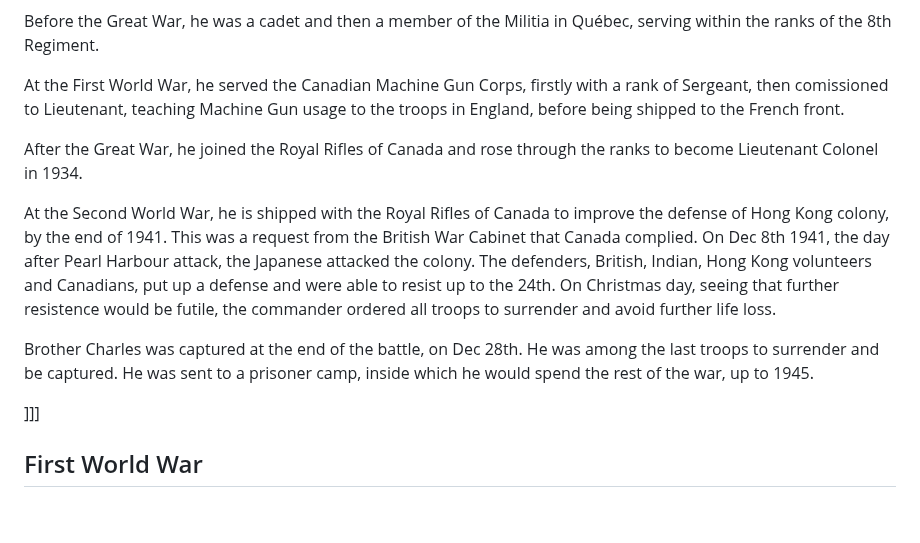
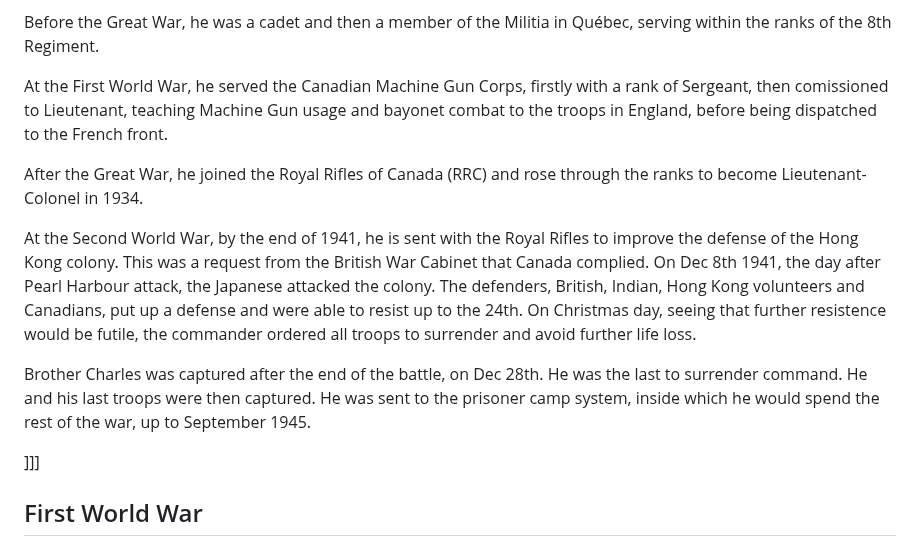
Before and after one commit to torjc01/4eSoldat, a Markdown page: README.md, the part around the change. Rendered like a GitHub page; blank space fills up the shorter version.

```diff
--- a/README.md
+++ b/README.md
@@ -47,13 +47,13 @@ Son of Major Alexander 'Alex' Young (52nd Battalion) and Annie Buxton Young (né
 
 Before the Great War, he was a cadet and then a member of the Militia in Québec, serving within the ranks of the 8th Regiment.
 
-At the First World War, he served the Canadian Machine Gun Corps, firstly with a rank of Sergeant, then comissioned to Lieutenant, teaching Machine Gun usage to the troops in England, before being shipped to the French front.
+At the First World War, he served the Canadian Machine Gun Corps, firstly with a rank of Sergeant, then comissioned to Lieutenant, teaching Machine Gun usage and bayonet combat to the troops in England, before being dispatched to the French front.
 
-After the Great War, he joined the Royal Rifles of Canada and rose through the ranks to become Lieutenant Colonel in 1934.
+After the Great War, he joined the Royal Rifles of Canada (RRC) and rose through the ranks to become Lieutenant-Colonel in 1934.
 
-At the Second World War, he is shipped with the Royal Rifles of Canada to improve the defense of Hong Kong colony, by the end of 1941. This was a request from the British War Cabinet that Canada complied. On Dec 8th 1941, the day after Pearl Harbour attack, the Japanese attacked the colony. The defenders, British, Indian, Hong Kong volunteers and Canadians, put up a defense and were able to resist up to the 24th. On Christmas day, seeing that further resistence would be futile, the commander ordered all troops to surrender and avoid further life loss.
+At the Second World War, by the end of 1941, he is sent with the Royal Rifles to improve the defense of the Hong Kong colony. This was a request from the British War Cabinet that Canada complied. On Dec 8th 1941, the day after Pearl Harbour attack, the Japanese attacked the colony. The defenders, British, Indian, Hong Kong volunteers and Canadians, put up a defense and were able to resist up to the 24th. On Christmas day, seeing that further resistence would be futile, the commander ordered all troops to surrender and avoid further life loss.
 
-Brother Charles was captured at the end of the battle, on Dec 28th. He was among the last troops to surrender and be captured. He was sent to a prisoner camp, inside which he would spend the rest of the war, up to 1945.
+Brother Charles was captured after the end of the battle, on Dec 28th. He was the last to surrender command. He and his last troops were then captured. He was sent to the prisoner camp system, inside which he would spend the rest of the war, up to September 1945.
 
 ]]]
 
```
